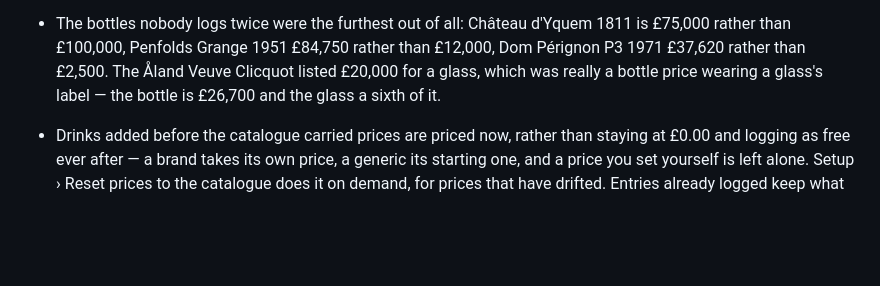
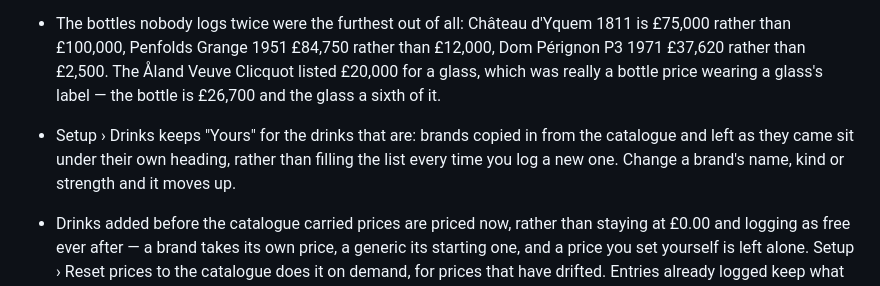
Before and after one commit to radiosilence/groglog, a Markdown page: CHANGELOG.md, the part around the change. Rendered like a GitHub page; blank space fills up the shorter version.

Commit message:
Changelog for the Drinks screen split
Co-Authored-By: Claude Opus 5 (1M context) <noreply@anthropic.com>
Claude-Session: https://claude.ai/code/session_01CgdULSS722v3AtYfUqa2Ds

```diff
--- a/CHANGELOG.md
+++ b/CHANGELOG.md
@@ -6,6 +6,7 @@
 - Sixteen serves were sizes Britain doesn't sell. Aspall has no 440 ml can and Pravha none either, Hooch is 440 ml rather than 500, Sierra Nevada comes in 350 and 355 ml rather than 330 and 440, Lagunitas is a 355 ml bottle, Bulmers' 568 is a 500, and San Miguel, Cobra and Kingfisher's big bottles are 620, 620 and 650 rather than a uniform 660. Each now names the format actually on the shelf, at its real price.
 - Eleven wines worth the name: Pétrus, Romanée-Conti, Margaux, Lafite, Opus One, Grange, Sassicaia, Tignanello, Puligny-Montrachet, Cloudy Bay and Armand de Brignac. Each is named for the vintage it's priced at, because strength and price both move year to year and an unvintaged name is two different wines wearing one price. Dom Pérignon and Cristal are vintage-declared too, and Krug carries its édition; the rest of the champagne is non-vintage by design and stays yearless. The Heidsieck 1907 salvaged off the Jönköping stays out — a real auction price exists, but no source anywhere states its strength, and a guessed ABV is a guessed unit count.
 - The bottles nobody logs twice were the furthest out of all: Château d'Yquem 1811 is £75,000 rather than £100,000, Penfolds Grange 1951 £84,750 rather than £12,000, Dom Pérignon P3 1971 £37,620 rather than £2,500. The Åland Veuve Clicquot listed £20,000 for a glass, which was really a bottle price wearing a glass's label — the bottle is £26,700 and the glass a sixth of it.
+- Setup › Drinks keeps "Yours" for the drinks that are: brands copied in from the catalogue and left as they came sit under their own heading, rather than filling the list every time you log a new one. Change a brand's name, kind or strength and it moves up.
 - Drinks added before the catalogue carried prices are priced now, rather than staying at £0.00 and logging as free ever after — a brand takes its own price, a generic its starting one, and a price you set yourself is left alone. Setup › Reset prices to the catalogue does it on demand, for prices that have drifted. Entries already logged keep what they cost at the time, which was the one figure that was true.
 - The long-press sheet sets a price, under the size that determines it. It starts at what that drink in that size usually costs — pinned price, the drink's own, or the catalogue's for a brand you haven't adopted — and follows along when you pick a different drink or size, rather than leaving the last one's figure sitting there. Logging a round at what you actually paid no longer means editing the entry afterwards.
 - The gap under the sheet's search field is gone; a headerless first section was opening a hand's width of nothing.
```
